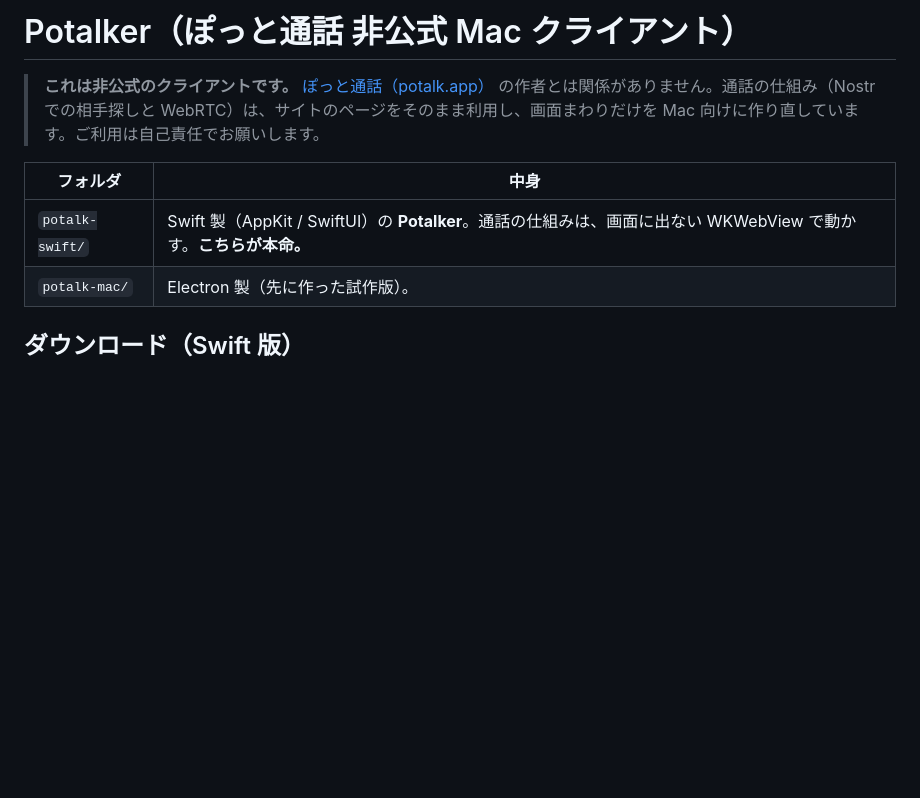
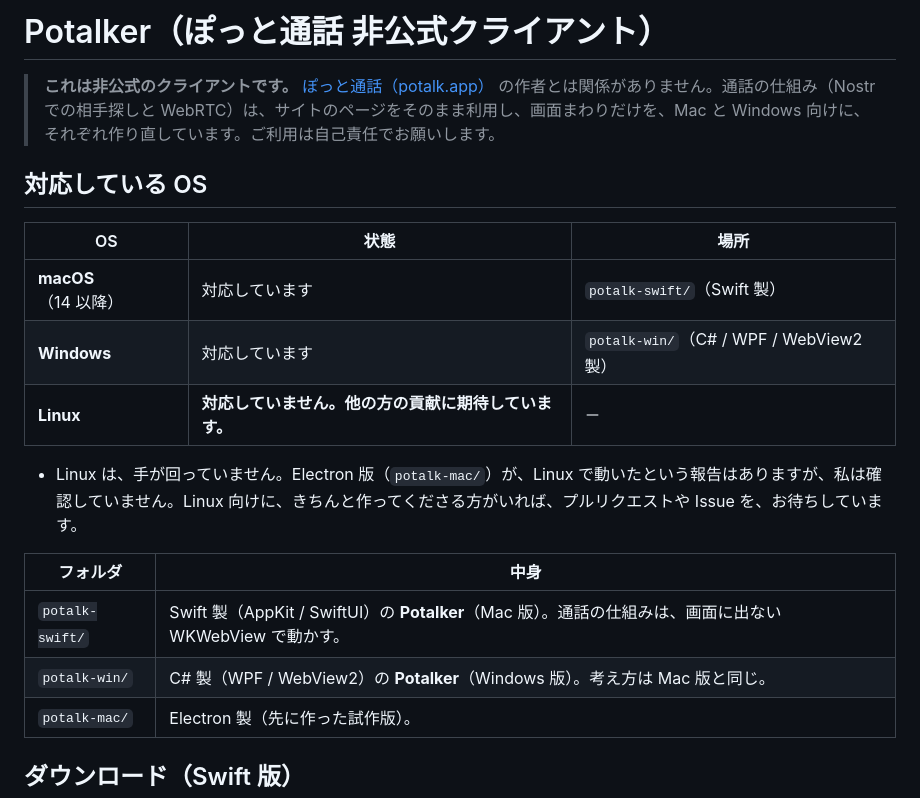
Before and after one commit to Mitsuru-Tagami/potalk, a Markdown page: README.md, the part around the change. GitHub-like rendering; blank space fills up the shorter version.

Commit message:
README: Mac と Windows に対応した旨を書き、Linux は他の方に期待すると明記
- 見出しから「Mac」を外し、「非公式クライアント」にする
- 対応している OS の表を追加（macOS・Windows は対応、Linux は他の方の貢献に期待）

Co-Authored-By: Claude Sonnet 5.5 <noreply@anthropic.com>

```diff
--- a/README.md
+++ b/README.md
@@ -1,10 +1,21 @@
-# Potalker（ぽっと通話 非公式 Mac クライアント）
+# Potalker（ぽっと通話 非公式クライアント）
 
-> **これは非公式のクライアントです。** [ぽっと通話（potalk.app）](https://potalk.app/) の作者とは関係がありません。通話の仕組み（Nostr での相手探しと WebRTC）は、サイトのページをそのまま利用し、画面まわりだけを Mac 向けに作り直しています。ご利用は自己責任でお願いします。
+> **これは非公式のクライアントです。** [ぽっと通話（potalk.app）](https://potalk.app/) の作者とは関係がありません。通話の仕組み（Nostr での相手探しと WebRTC）は、サイトのページをそのまま利用し、画面まわりだけを、Mac と Windows 向けに、それぞれ作り直しています。ご利用は自己責任でお願いします。
+
+## 対応している OS
+
+| OS | 状態 | 場所 |
+|---|---|---|
+| **macOS**（14 以降） | 対応しています | `potalk-swift/`（Swift 製） |
+| **Windows** | 対応しています | `potalk-win/`（C# / WPF / WebView2 製） |
+| **Linux** | **対応していません。他の方の貢献に期待しています。** | － |
+
+- Linux は、手が回っていません。Electron 版（`potalk-mac/`）が、Linux で動いたという報告はありますが、私は確認していません。Linux 向けに、きちんと作ってくださる方がいれば、プルリクエストや Issue を、お待ちしています。
 
 | フォルダ | 中身 |
 |---|---|
-| `potalk-swift/` | Swift 製（AppKit / SwiftUI）の **Potalker**。通話の仕組みは、画面に出ない WKWebView で動かす。**こちらが本命。** |
+| `potalk-swift/` | Swift 製（AppKit / SwiftUI）の **Potalker**（Mac 版）。通話の仕組みは、画面に出ない WKWebView で動かす。 |
+| `potalk-win/` | C# 製（WPF / WebView2）の **Potalker**（Windows 版）。考え方は Mac 版と同じ。 |
 | `potalk-mac/` | Electron 製（先に作った試作版）。 |
 
 ## ダウンロード（Swift 版）
```
